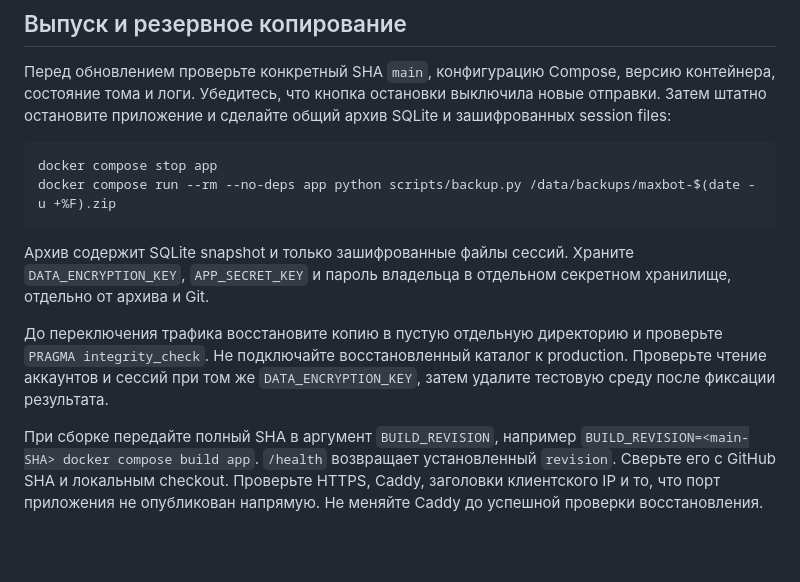
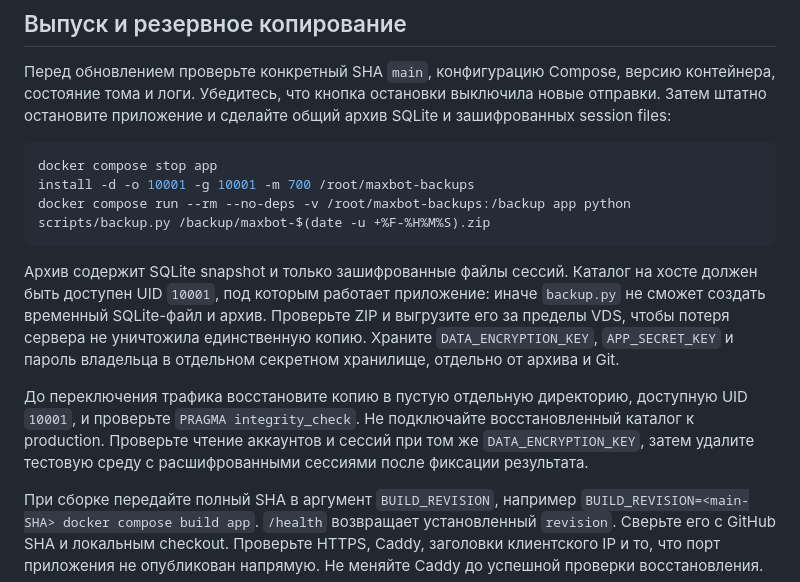
Before and after one commit to Edifier01/maxbot-v2, a Markdown page: docs/operations.md, the part around the change. Rendered like a GitHub page; blank space fills up the shorter version.

````diff
--- a/docs/operations.md
+++ b/docs/operations.md
@@ -14,12 +14,13 @@ PyMax вызывается только через единственный ад
 
 ```sh
 docker compose stop app
-docker compose run --rm --no-deps app python scripts/backup.py /data/backups/maxbot-$(date -u +%F).zip
+install -d -o 10001 -g 10001 -m 700 /root/maxbot-backups
+docker compose run --rm --no-deps -v /root/maxbot-backups:/backup app python scripts/backup.py /backup/maxbot-$(date -u +%F-%H%M%S).zip
 ```
 
-Архив содержит SQLite snapshot и только зашифрованные файлы сессий. Храните `DATA_ENCRYPTION_KEY`, `APP_SECRET_KEY` и пароль владельца в отдельном секретном хранилище, отдельно от архива и Git.
+Архив содержит SQLite snapshot и только зашифрованные файлы сессий. Каталог на хосте должен быть доступен UID `10001`, под которым работает приложение: иначе `backup.py` не сможет создать временный SQLite-файл и архив. Проверьте ZIP и выгрузите его за пределы VDS, чтобы потеря сервера не уничтожила единственную копию. Храните `DATA_ENCRYPTION_KEY`, `APP_SECRET_KEY` и пароль владельца в отдельном секретном хранилище, отдельно от архива и Git.
 
-До переключения трафика восстановите копию в пустую отдельную директорию и проверьте `PRAGMA integrity_check`. Не подключайте восстановленный каталог к production. Проверьте чтение аккаунтов и сессий при том же `DATA_ENCRYPTION_KEY`, затем удалите тестовую среду после фиксации результата.
+До переключения трафика восстановите копию в пустую отдельную директорию, доступную UID `10001`, и проверьте `PRAGMA integrity_check`. Не подключайте восстановленный каталог к production. Проверьте чтение аккаунтов и сессий при том же `DATA_ENCRYPTION_KEY`, затем удалите тестовую среду с расшифрованными сессиями после фиксации результата.
 
 При сборке передайте полный SHA в аргумент `BUILD_REVISION`, например `BUILD_REVISION=<main-SHA> docker compose build app`. `/health` возвращает установленный `revision`. Сверьте его с GitHub SHA и локальным checkout. Проверьте HTTPS, Caddy, заголовки клиентского IP и то, что порт приложения не опубликован напрямую. Не меняйте Caddy до успешной проверки восстановления.
 
````
Also changed, not shown: docs/change-log.md (+1 -0 lines), docs/project-state.md (+2 -2 lines).
